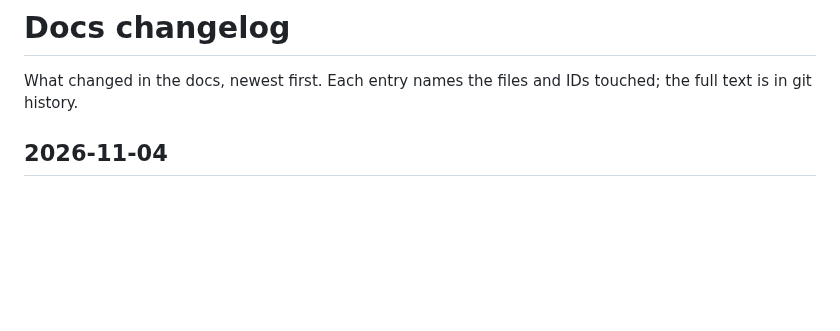
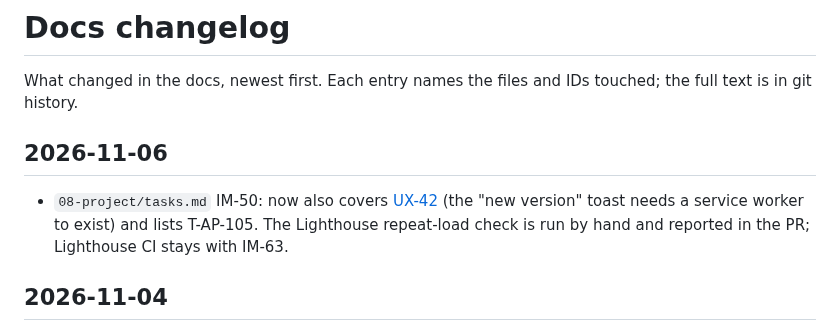
Before and after one commit to 02bbits/Agendal, a Markdown page: docs/CHANGELOG.md, the part around the change. Rendered like a GitHub page; blank space fills up the shorter version.

Commit message:
docs: IM-50 also covers UX-42 and T-AP-105
Refs #49

```diff
--- a/docs/CHANGELOG.md
+++ b/docs/CHANGELOG.md
@@ -1,6 +1,10 @@
 # Docs changelog
 
 What changed in the docs, newest first. Each entry names the files and IDs touched; the full text is in git history.
+
+## 2026-11-06
+
+- `08-project/tasks.md` IM-50: now also covers [UX-42](01-product/ux-standards.md#ux-42) (the "new version" toast needs a service worker to exist) and lists T-AP-105. The Lighthouse repeat-load check is run by hand and reported in the PR; Lighthouse CI stays with IM-63.
 
 ## 2026-11-04
 
```
Also changed, not shown: docs/08-project/tasks.md (+1 -1 lines).
